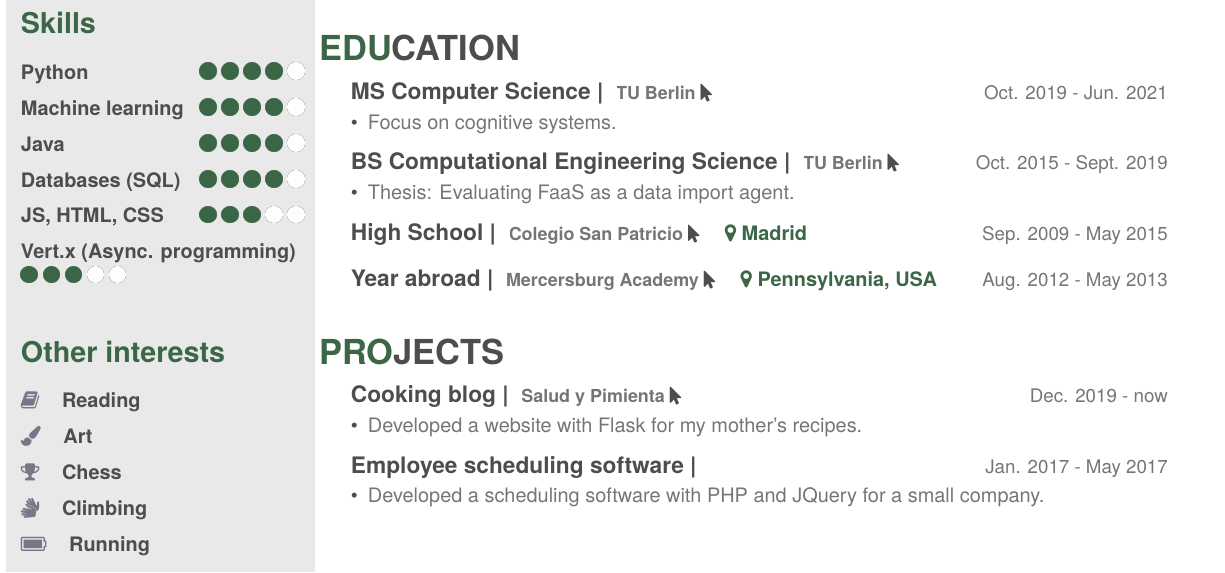
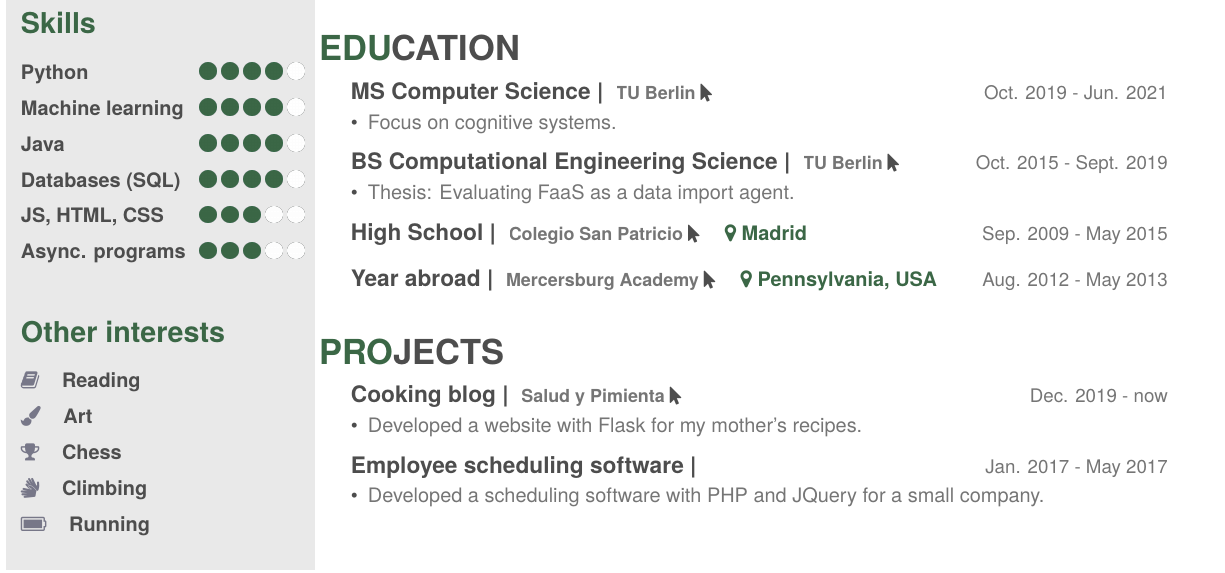
Before and after one commit to carlosfranzreb/cv, a LaTeX document (main.tex): part of page 1 of 2, cut so that both start at the same text. Compiled offline with XeLaTeX.

Commit message:
Shorten name for correct visualization.

```diff
--- a/main.tex
+++ b/main.tex
@@ -145,7 +145,7 @@ I am interested in algorithms, especially those of machine learning. I find the
 \includegraphics[scale=0.11]{img/WhiteDots.png}
 \includegraphics[scale=0.11]{img/WhiteDots.png}
 
-\textbf{Vert.x (Async. programming)}\hfill
+\textbf{Async. programs}\hfill
 \includegraphics[scale=0.11]{img/IPSGreenDots.png}
 \includegraphics[scale=0.11]{img/IPSGreenDots.png}
 \includegraphics[scale=0.11]{img/IPSGreenDots.png}
```
